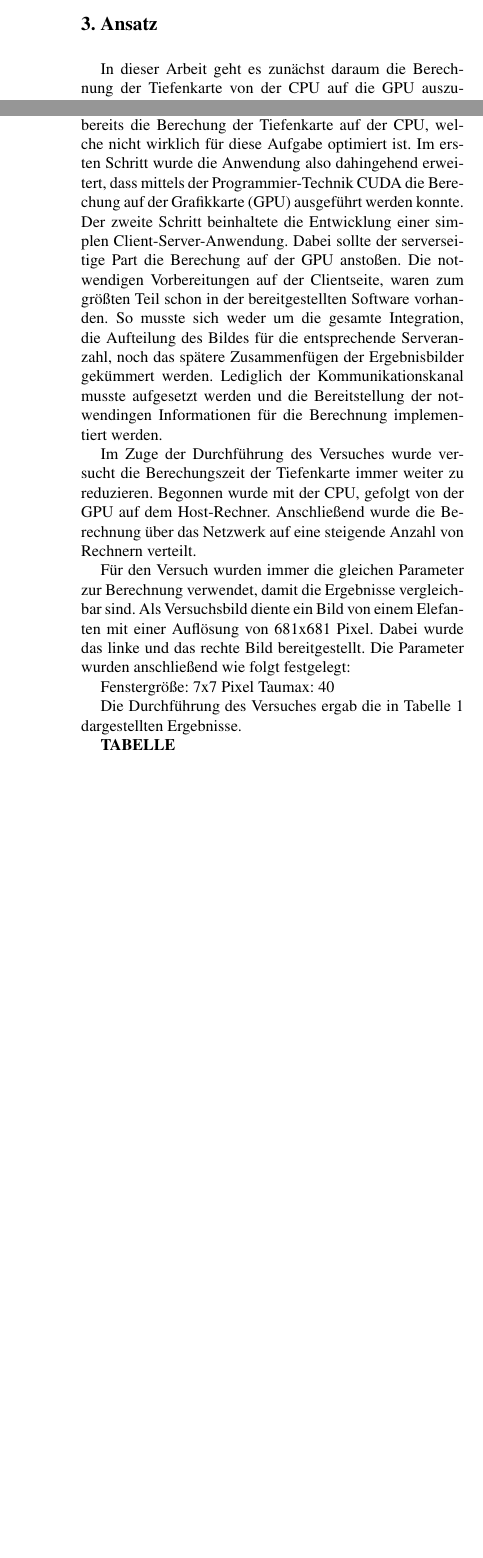
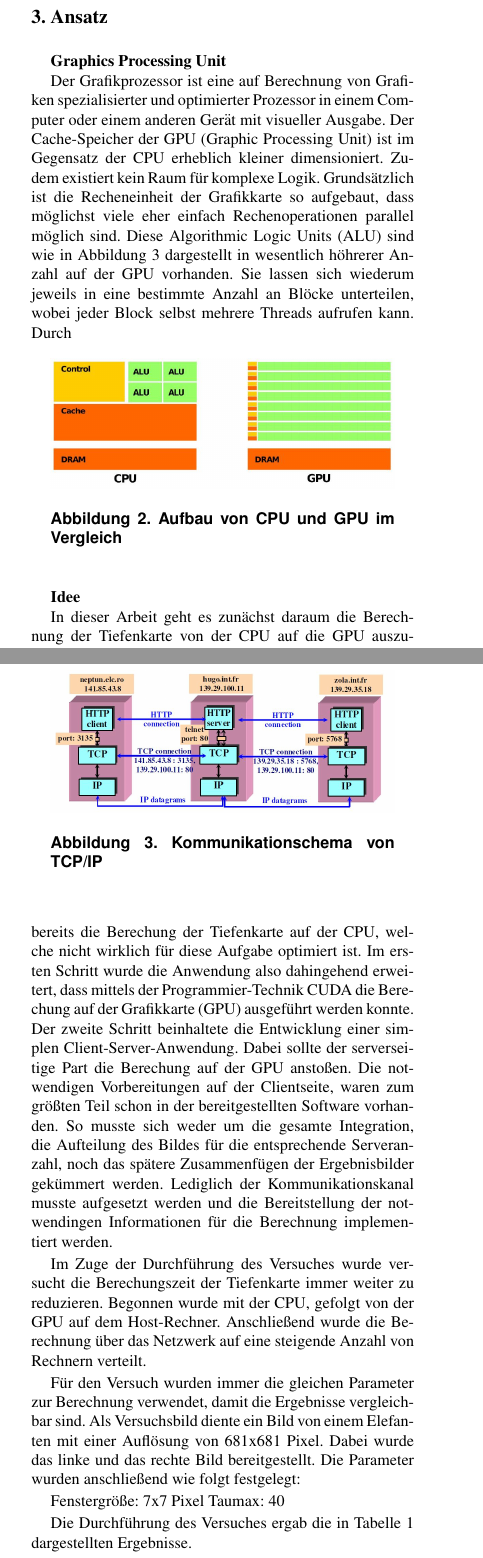
Before and after one commit to sfrank90/cuda_stereovision, a LaTeX paper (LatexAusarbeitung/IEEE/latex8.tex): two parts of the columns of pages 2 and 3 of 3 before the commit and two parts of the columns of pages 2 and 3 of 4 after it, joined at a grey line, cut so that both start at the same text, the shorter picture padded with empty space. Compiled offline with pdfLaTeX.

Commit message:
Added table and images

```diff
--- a/LatexAusarbeitung/IEEE/latex8.tex
+++ b/LatexAusarbeitung/IEEE/latex8.tex
@@ -99,6 +100,20 @@ Die Verteilung von Stereoalgorithmen wird vor allem in der}
 
 %-------------------------------------------------------------------------
 \Section{Ansatz}
+ \textbf{Graphics Processing Unit}
+
+Der Grafikprozessor ist eine auf Berechnung von Grafiken spezialisierter und optimierter Prozessor in einem Computer oder einem anderen Gerät mit visueller Ausgabe.
+Der Cache-Speicher der GPU (Graphic Processing Unit) ist im Gegensatz der CPU erheblich kleiner dimensioniert. Zudem existiert kein Raum für komplexe Logik. Grundsätzlich ist die Recheneinheit der Grafikkarte so aufgebaut, dass möglichst viele eher einfach Rechenoperationen parallel möglich sind.
+Diese Algorithmic Logic Units (ALU) sind wie in Abbildung \ref{fig:gpu} dargestellt in wesentlich höhrerer Anzahl auf der GPU vorhanden. Sie lassen sich wiederum jeweils in eine bestimmte Anzahl an Blöcke unterteilen, wobei jeder Block selbst mehrere Threads aufrufen kann. Durch
+
+ \begin{figure}[!ht]
+	\centering
+	\includegraphics[width=0.9\linewidth]{image/cuda.jpg}
+	\captionof{figure}[Ansatz]{Aufbau von CPU und GPU im Vergleich}
+	\label{fig:gpu}
+\end{figure}
+
+\textbf{Idee}
 
 In dieser Arbeit geht es zunächst daraum die Berechnung der Tiefenkarte von der CPU auf die GPU auszulagern. Dazu soll eine entsprechende Programmiertechnik verwendet werden, um die notwendigen auf den Grafikspeicher zu transferieren. Im zweiten Schritt soll die Berechnung möglichst gut optimiert werden. Hierbei soll die Rechenzeit durch weitere Parallelisierung reduziert werden.
 Als letzte Möglichkeit zur Reduzierung der Zeit, soll eine Client-Sever Anwendung entwickelt werden. Dadurch soll die Berechnung auf mehrere Grafikkarten auf verschiedenen Rechnern über das Netzwerk aufgeteilt werden. Dafür soll das Bild in einzelne Segmente unterteilt werden und über das Netzwerk zur Berechnung an die verschiedenen Computer gesendet werden. Im Anschluss werden die einzelnen berechneten Segmente der Tiefenkarte zu einer gesamten Tiefenkarte zusammengefügt.
@@ -123,6 +138,14 @@ Bei Sockets handelt es sich um ein vom Betriebssytem bereitgestelltes Objekt, we
 Ein bekanntes und im Zuge dieser Arbeit verwendetes Modell nutzt TCP/IP zur Kommunikation. Dabei sorgt das Transmission Control Protocol für eine zuverlässige Übertragung der Daten auf Basis vom Internet Protocol (IP). Die Übermittlung der Pakete ist dabei garantiert. Sollte ein Fehler auftreten, so erhält der Sender eine Fehlermeldung und kann die Daten erneut senden. Grundsätzlich entspricht die Reihenfolge der eingehenden Pakete der Sendereihenfolge.
 Die Verbindung zwischen zwei Kommunikationspartnern wird bei diesem Mechanismus durch die IP-Adressen und eine gemeinsame Portnummer hergestellt.
 
+
+ \begin{figure}[!ht]
+	\centering
+	\includegraphics[width=0.9\linewidth]{image/ip-tcp.jpg}
+	\captionof{figure}[Parallelisierung]{Kommunikationschema von TCP/IP}
+	\label{fig:gpu}
+\end{figure}
+
 \textbf{Client-Server Anwendung}
 
 TODO: Beschreibung der Implementierung
@@ -145,7 +195,7 @@ Die Durchführung des Versuches ergab die in Tabelle 1 dargestellten Ergebnisse.
+\label{tab:messwerte}
+\end{table}
 
-\textbf{TABELLE}
-
-Die Tabelle <<NR>> zeigt deutlich, dass die GPU wesentlich besser geeignet ist, um Grafikoperationen zu erledigen. Die Zeit für die Berechung der Tiefenkarte konnte auf der GPU im Vergleich zu CPU um etwas 85\% des Ausgangswertes reduziert werden. Teilt man diese Berechung nun auf mehrere GPUs über das Netzwerk auf, so stellt man fest, dass bis zu einer Verwendung von 6 GPUs die Rechenzeit noch erheblich sinkt. In fügt man nun weitere GPUs hinzu, so konvergiert die Rechenzeit irgendwann gegen einen bestimmten Wert. Bereits bei einer Erhöhung von 7 auf 8 GPUs erkennt man schon kaum eine wirkliche Reduzierung.
+Die Tabelle \ref{tab:messwerte} zeigt deutlich, dass die GPU wesentlich besser geeignet ist, um Grafikoperationen zu erledigen. Die Zeit für die Berechung der Tiefenkarte konnte auf der GPU im Vergleich zu CPU um etwas 85\% des Ausgangswertes reduziert werden. Teilt man diese Berechung nun auf mehrere GPUs über das Netzwerk auf, so stellt man fest, dass bis zu einer Verwendung von 6 GPUs die Rechenzeit noch erheblich sinkt. In fügt man nun weitere GPUs hinzu, so konvergiert die Rechenzeit irgendwann gegen einen bestimmten Wert. Bereits bei einer Erhöhung von 7 auf 8 GPUs erkennt man schon kaum eine wirkliche Reduzierung.
 
 %-------------------------------------------------------------------------
 \Section{Zusammenfassung}
```
Also changed, not shown: LatexAusarbeitung/IEEE/image/cuda.JPG (added), LatexAusarbeitung/IEEE/image/ip-tcp.JPG (added), LatexAusarbeitung/IEEE/latex8.pdf, LatexAusarbeitung/IEEE/latex8.tex (28 more changed lines), 3 other files.
